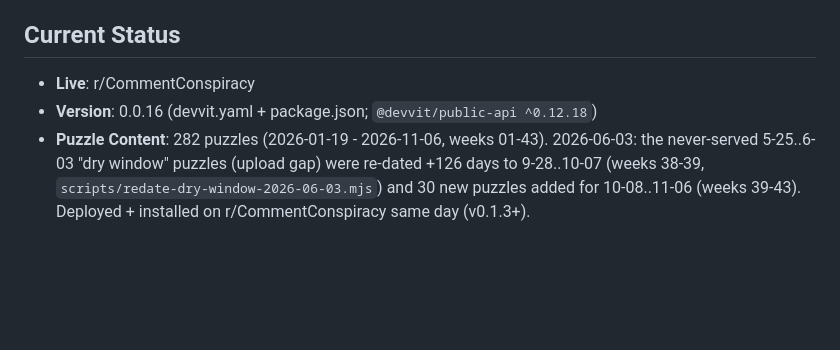
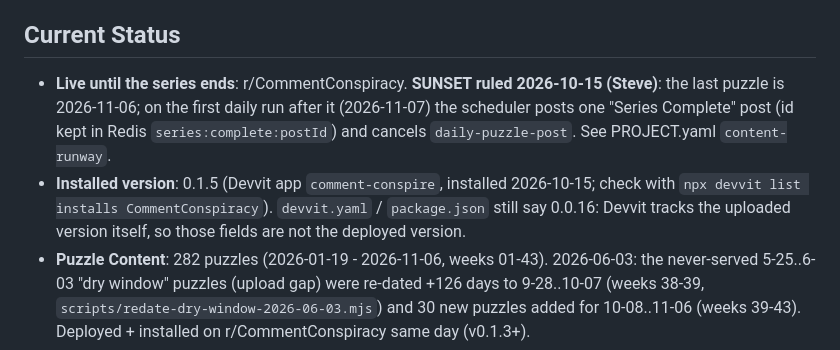
Before and after one commit to sgharlow/comment-conspiracy, a Markdown page: CLAUDE.md, the part around the change. GitHub-like rendering; blank space fills up the shorter version.

Commit message:
docs: CLAUDE.md status reflects the 2026-10-15 sunset ruling and installed v0.1.5

```diff
--- a/CLAUDE.md
+++ b/CLAUDE.md
@@ -102,8 +102,8 @@ npm run lint          # ESLint check
 
 ## Current Status
 
-- **Live**: r/CommentConspiracy
-- **Version**: 0.0.16 (devvit.yaml + package.json; `@devvit/public-api ^0.12.18`)
+- **Live until the series ends**: r/CommentConspiracy. **SUNSET ruled 2026-10-15 (Steve)**: the last puzzle is 2026-11-06; on the first daily run after it (2026-11-07) the scheduler posts one "Series Complete" post (id kept in Redis `series:complete:postId`) and cancels `daily-puzzle-post`. See PROJECT.yaml `content-runway`.
+- **Installed version**: 0.1.5 (Devvit app `comment-conspire`, installed 2026-10-15; check with `npx devvit list installs CommentConspiracy`). `devvit.yaml` / `package.json` still say 0.0.16: Devvit tracks the uploaded version itself, so those fields are not the deployed version.
 - **Puzzle Content**: 282 puzzles (2026-01-19 - 2026-11-06, weeks 01-43). 2026-06-03: the never-served 5-25..6-03 "dry window" puzzles (upload gap) were re-dated +126 days to 9-28..10-07 (weeks 38-39, `scripts/redate-dry-window-2026-06-03.mjs`) and 30 new puzzles added for 10-08..11-06 (weeks 39-43). Deployed + installed on r/CommentConspiracy same day (v0.1.3+).
 - **Hackathon**: ✅ Submitted to Reddit Daily Games Hackathon 2026 (deadline 2026-02-12). Awaiting results.
 - **Post-submission migration**: commit `320a7a3` migrated from Devvit Blocks renderer to `useWebView()` ahead of the Devvit Blocks June-30-2026 deprecation.
```
